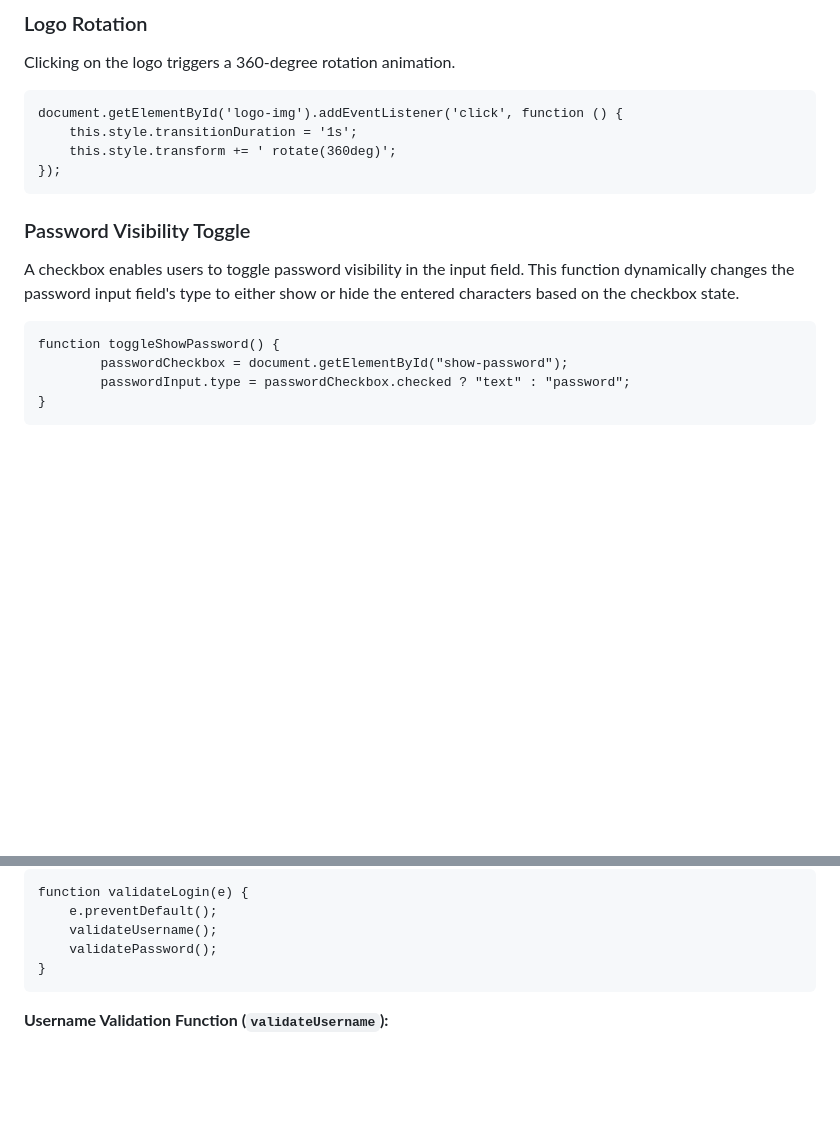
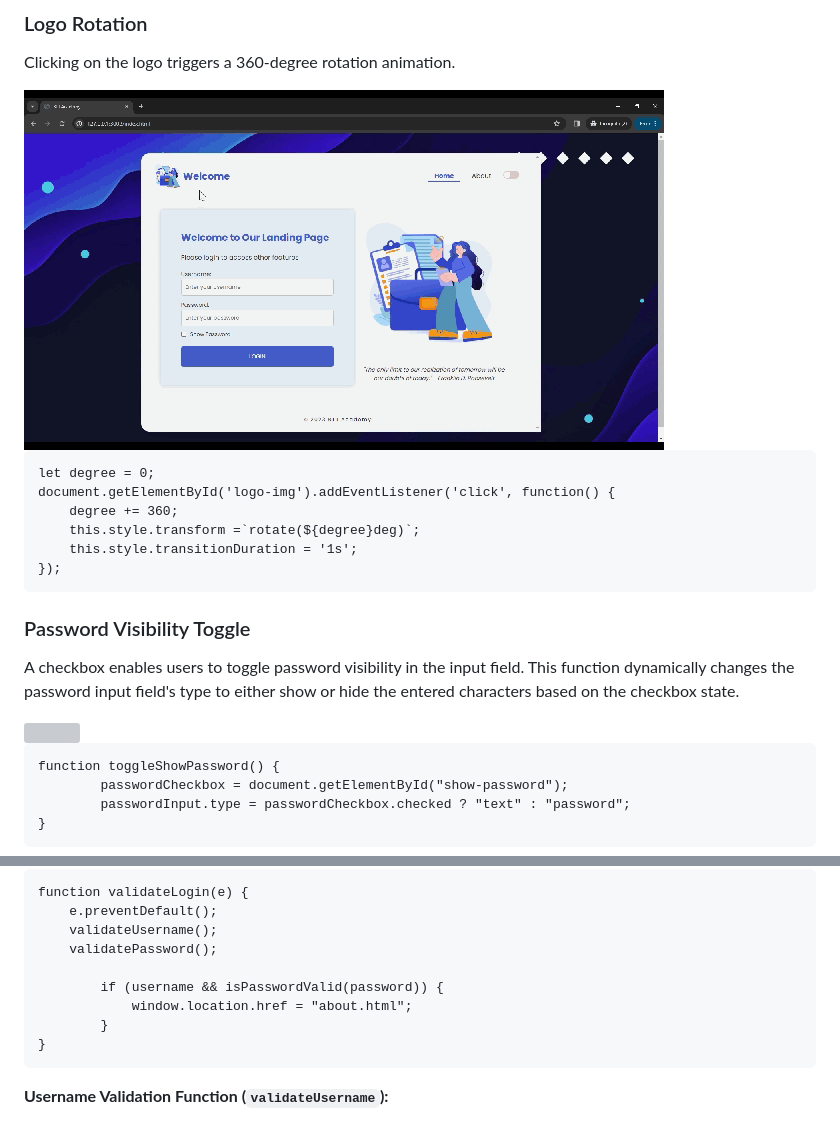
Before and after one commit to dhilasdrh/btj-academy-fe-dhila, a Markdown page: README.md, 2 parts joined by grey strips. GitHub-like rendering; blank space fills up the shorter version; grey boxes are pictures that could not be loaded.

```diff
--- a/README.md
+++ b/README.md
@@ -6,10 +6,14 @@
 
 Clicking on the logo triggers a 360-degree rotation animation.
 
-    document.getElementById('logo-img').addEventListener('click', function () {
-        this.style.transitionDuration = '1s';
-        this.style.transform += ' rotate(360deg)';
-    });
+<img src="https://github.com/dhilasdrh/btj-academy-fe-dhila/blob/main/screenshot/rotate-logo.gif">
+
+    let degree = 0;
+	document.getElementById('logo-img').addEventListener('click', function() {
+	    degree += 360;
+	    this.style.transform =`rotate(${degree}deg)`;
+	    this.style.transitionDuration = '1s';
+	});
 
 ###  Password Visibility Toggle
 
@@ -39,6 +53,10 @@ Called when attempting to submit the login form. It prevents the default form su
 		e.preventDefault();
 		validateUsername();
 		validatePassword();
+
+    		if (username && isPasswordValid(password)) {
+	       		window.location.href = "about.html";
+	    	}
 	}
 
 **Username Validation Function (`validateUsername`):**
```
Also changed, not shown: other parts of README.md (+16 -1 lines).
